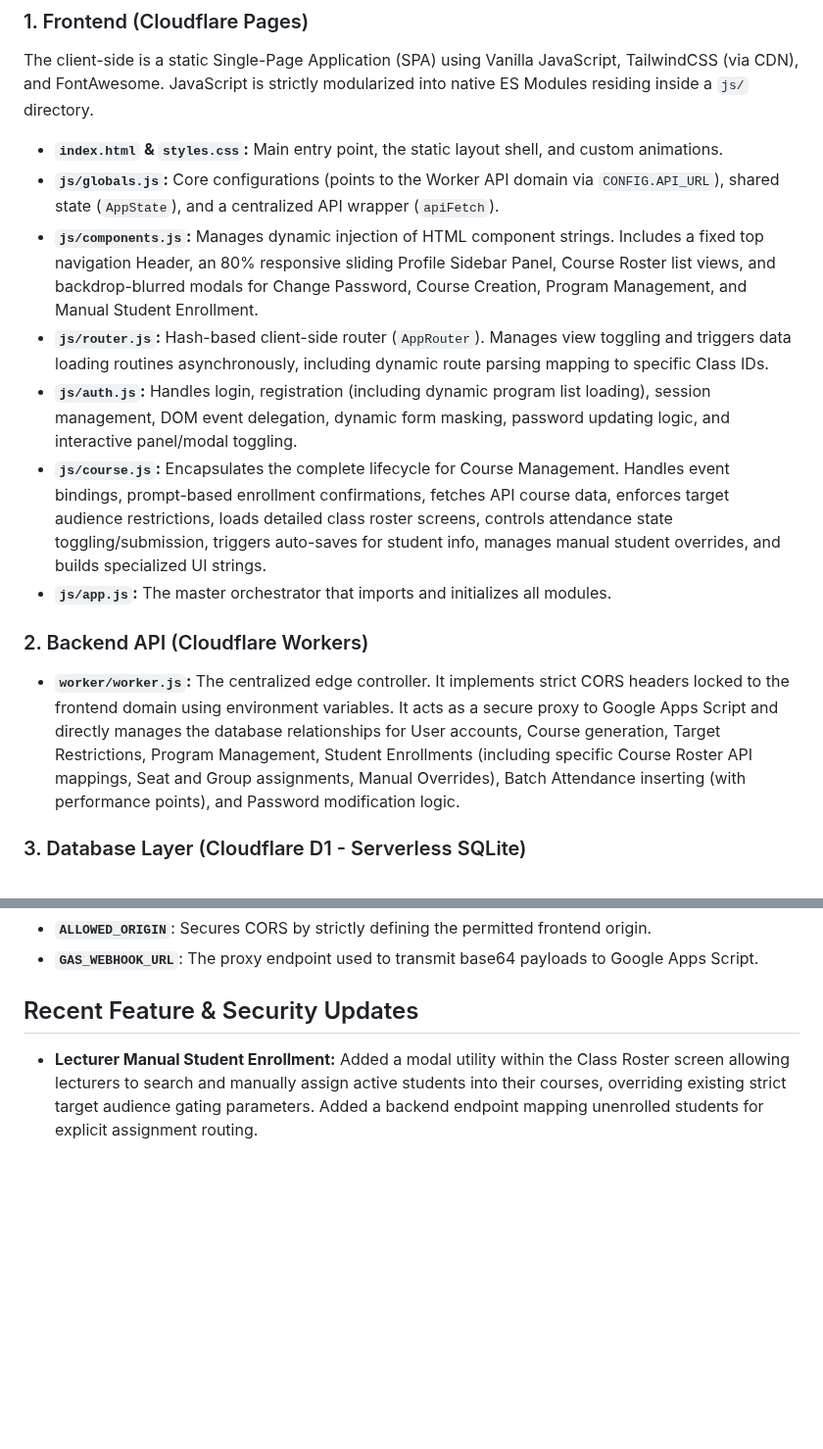
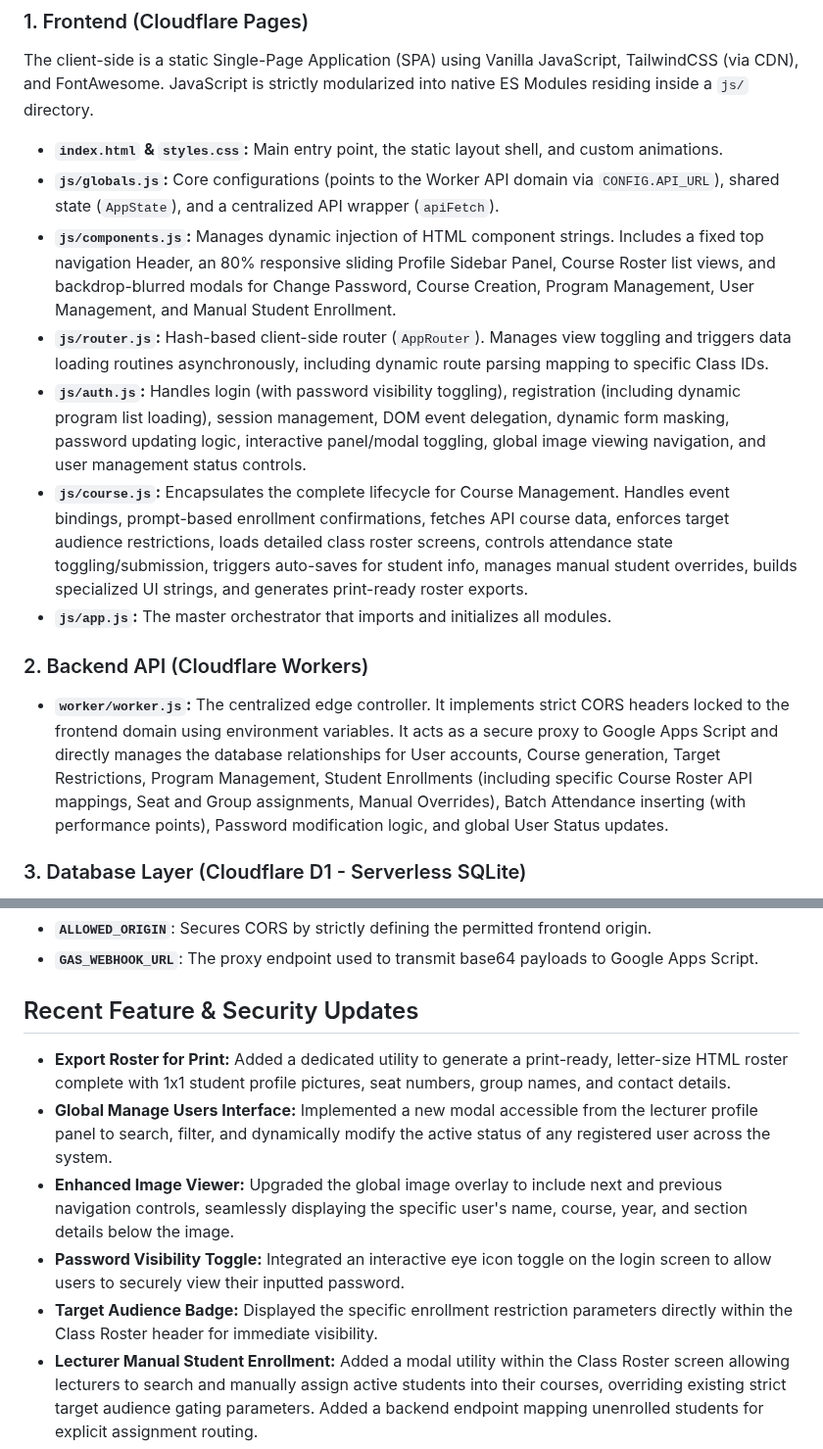
Before and after one commit to gcalacdayuniv/2026lms, a Markdown page: README.md, 2 parts joined by grey strips. Shown at 98% size. Rendered like a GitHub page; blank space fills up the shorter version.

```diff
--- a/README.md
+++ b/README.md
@@ -14,14 +14,14 @@ The client-side is a static Single-Page Application (SPA) using Vanilla JavaScri
 
 * **`index.html` & `styles.css`:** Main entry point, the static layout shell, and custom animations.
 * **`js/globals.js`:** Core configurations (points to the Worker API domain via `CONFIG.API_URL`), shared state (`AppState`), and a centralized API wrapper (`apiFetch`).
-* **`js/components.js`:** Manages dynamic injection of HTML component strings. Includes a fixed top navigation Header, an 80% responsive sliding Profile Sidebar Panel, Course Roster list views, and backdrop-blurred modals for Change Password, Course Creation, Program Management, and Manual Student Enrollment.
+* **`js/components.js`:** Manages dynamic injection of HTML component strings. Includes a fixed top navigation Header, an 80% responsive sliding Profile Sidebar Panel, Course Roster list views, and backdrop-blurred modals for Change Password, Course Creation, Program Management, User Management, and Manual Student Enrollment.
 * **`js/router.js`:** Hash-based client-side router (`AppRouter`). Manages view toggling and triggers data loading routines asynchronously, including dynamic route parsing mapping to specific Class IDs.
-* **`js/auth.js`:** Handles login, registration (including dynamic program list loading), session management, DOM event delegation, dynamic form masking, password updating logic, and interactive panel/modal toggling.
-* **`js/course.js`:** Encapsulates the complete lifecycle for Course Management. Handles event bindings, prompt-based enrollment confirmations, fetches API course data, enforces target audience restrictions, loads detailed class roster screens, controls attendance state toggling/submission, triggers auto-saves for student info, manages manual student overrides, and builds specialized UI strings.
+* **`js/auth.js`:** Handles login (with password visibility toggling), registration (including dynamic program list loading), session management, DOM event delegation, dynamic form masking, password updating logic, interactive panel/modal toggling, global image viewing navigation, and user management status controls.
+* **`js/course.js`:** Encapsulates the complete lifecycle for Course Management. Handles event bindings, prompt-based enrollment confirmations, fetches API course data, enforces target audience restrictions, loads detailed class roster screens, controls attendance state toggling/submission, triggers auto-saves for student info, manages manual student overrides, builds specialized UI strings, and generates print-ready roster exports.
 * **`js/app.js`:** The master orchestrator that imports and initializes all modules.
 
 ### 2. Backend API (Cloudflare Workers)
-* **`worker/worker.js`:** The centralized edge controller. It implements strict CORS headers locked to the frontend domain using environment variables. It acts as a secure proxy to Google Apps Script and directly manages the database relationships for User accounts, Course generation, Target Restrictions, Program Management, Student Enrollments (including specific Course Roster API mappings, Seat and Group assignments, Manual Overrides), Batch Attendance inserting (with performance points), and Password modification logic.
+* **`worker/worker.js`:** The centralized edge controller. It implements strict CORS headers locked to the frontend domain using environment variables. It acts as a secure proxy to Google Apps Script and directly manages the database relationships for User accounts, Course generation, Target Restrictions, Program Management, Student Enrollments (including specific Course Roster API mappings, Seat and Group assignments, Manual Overrides), Batch Attendance inserting (with performance points), Password modification logic, and global User Status updates.
 
 ### 3. Database Layer (Cloudflare D1 - Serverless SQLite)
 The database uses Universally Unique Identifiers (UUIDs) for all primary keys, generated on the edge via `crypto.randomUUID()`.
@@ -42,6 +42,11 @@ We use the following environment variables strictly within the API (`worker/work
 * **`GAS_WEBHOOK_URL`**: The proxy endpoint used to transmit base64 payloads to Google Apps Script.
 
 ## Recent Feature & Security Updates
+* **Export Roster for Print:** Added a dedicated utility to generate a print-ready, letter-size HTML roster complete with 1x1 student profile pictures, seat numbers, group names, and contact details.
+* **Global Manage Users Interface:** Implemented a new modal accessible from the lecturer profile panel to search, filter, and dynamically modify the active status of any registered user across the system.
+* **Enhanced Image Viewer:** Upgraded the global image overlay to include next and previous navigation controls, seamlessly displaying the specific user's name, course, year, and section details below the image.
+* **Password Visibility Toggle:** Integrated an interactive eye icon toggle on the login screen to allow users to securely view their inputted password.
+* **Target Audience Badge:** Displayed the specific enrollment restriction parameters directly within the Class Roster header for immediate visibility.
 * **Lecturer Manual Student Enrollment:** Added a modal utility within the Class Roster screen allowing lecturers to search and manually assign active students into their courses, overriding existing strict target audience gating parameters. Added a backend endpoint mapping unenrolled students for explicit assignment routing.
 * **Student Organization & Performance Tracking:** Added inline editable fields for `Seat` and `Group` in the Class Roster, mapped securely to the enrollments table via an auto-save blur event mapping. Included a numeric `Pts (+/-)` input alongside the attendance toggles to record merit or demerit points concurrently.
 * **Interactive Attendance Tracking:** Appended attendance toggles into the Class Roster screen. Included a bulk selection utility ("Mark All Present"), Date selection, and error handling for missing inputs.
```
